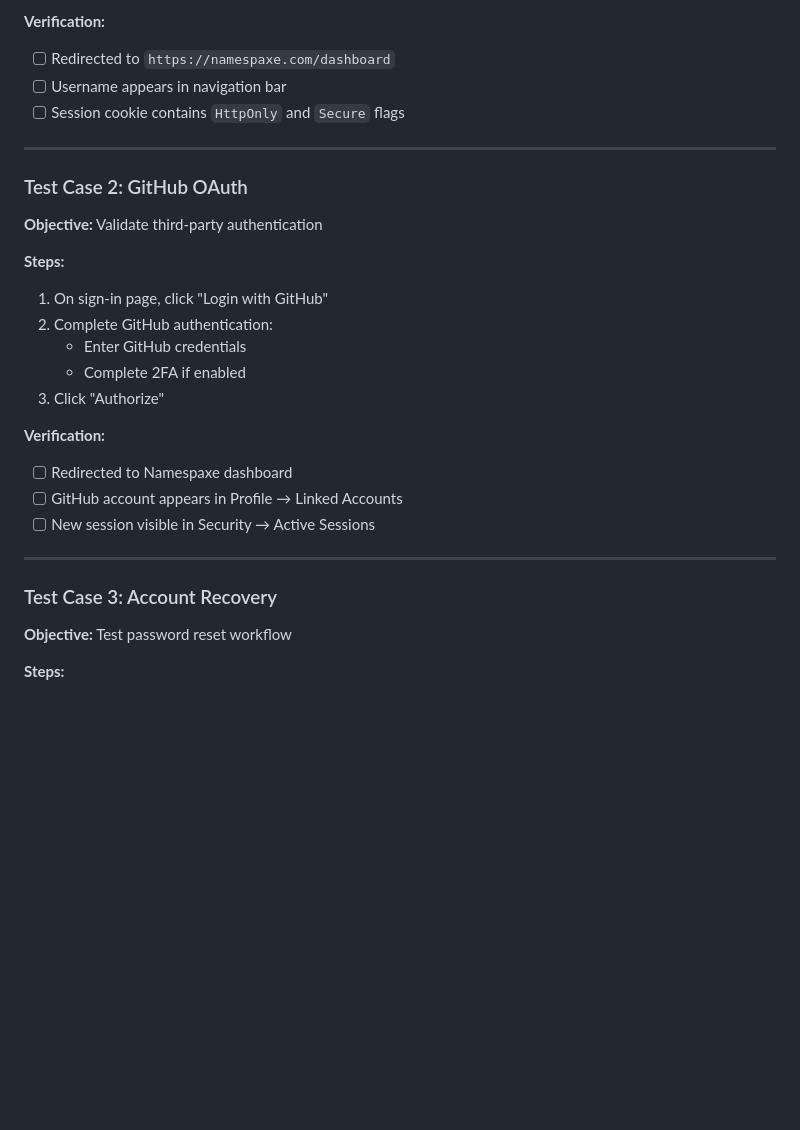
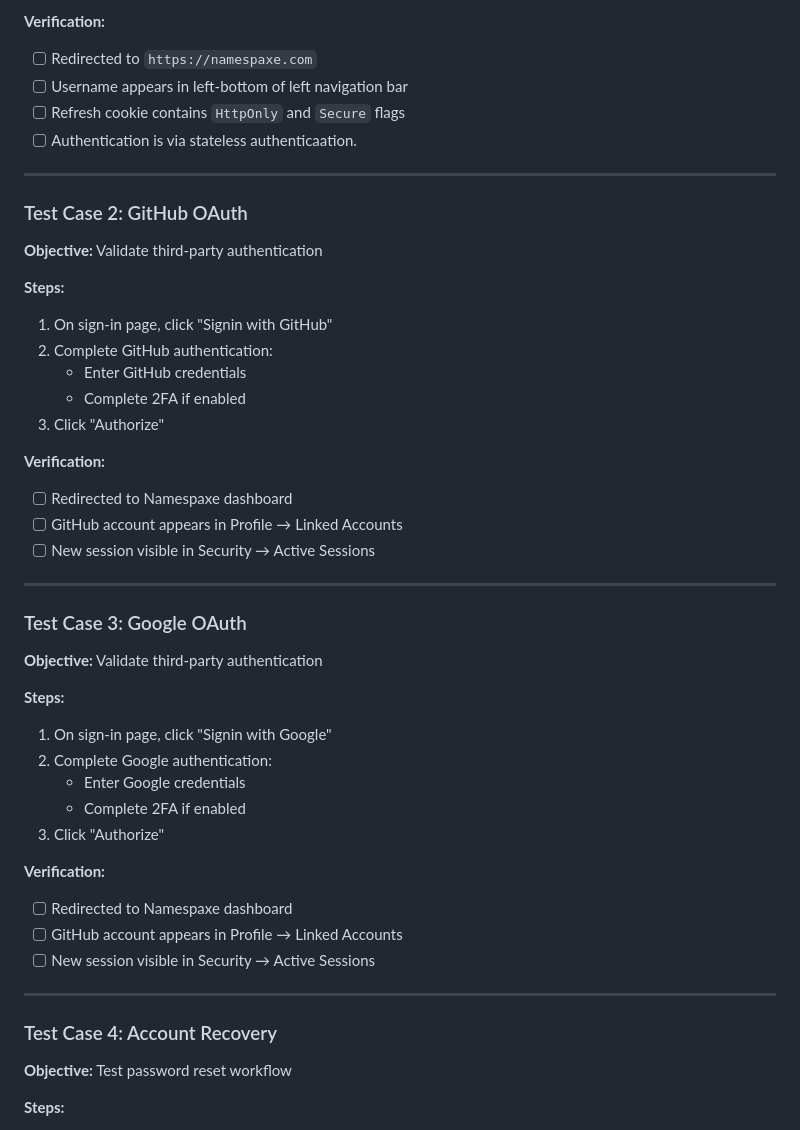
Before and after one commit to gabriel-nzilantuzu/namespaxe, a Markdown page: README.md, the part around one of its changes. Drawn GitHub-style; blank space fills up the shorter version.

```diff
--- a/README.md
+++ b/README.md
@@ -22,9 +22,10 @@ Validate all critical functionality of the Namespaxe multi-tenant Kubernetes pla
 
 **Verification:**
 
-- [ ] Redirected to `https://namespaxe.com/dashboard`
-- [ ] Username appears in navigation bar
-- [ ] Session cookie contains `HttpOnly` and `Secure` flags
+- [ ] Redirected to `https://namespaxe.com`
+- [ ] Username appears in left-bottom of left navigation bar
+- [ ] Refresh cookie contains `HttpOnly` and `Secure` flags
+- [ ] Authentication is via stateless authenticaation.
 
 ---
 
@@ -34,7 +35,7 @@ Validate all critical functionality of the Namespaxe multi-tenant Kubernetes pla
 
 **Steps:**
 
-1. On sign-in page, click "Login with GitHub"
+1. On sign-in page, click "Signin with GitHub"
 2. Complete GitHub authentication:
    - Enter GitHub credentials
    - Complete 2FA if enabled
@@ -48,7 +49,27 @@ Validate all critical functionality of the Namespaxe multi-tenant Kubernetes pla
 
 ---
 
-### Test Case 3: Account Recovery
+### Test Case 3: Google OAuth
+
+**Objective:** Validate third-party authentication
+
+**Steps:**
+
+1. On sign-in page, click "Signin with Google"
+2. Complete Google authentication:
+   - Enter Google credentials
+   - Complete 2FA if enabled
+3. Click "Authorize"
+
+**Verification:**
+
+- [ ] Redirected to Namespaxe dashboard
+- [ ] GitHub account appears in Profile → Linked Accounts
+- [ ] New session visible in Security → Active Sessions
+
+---
+
+### Test Case 4: Account Recovery
 
 **Objective:** Test password reset workflow
 
```
Also changed, not shown: other parts of README.md (+116 -1 lines).
